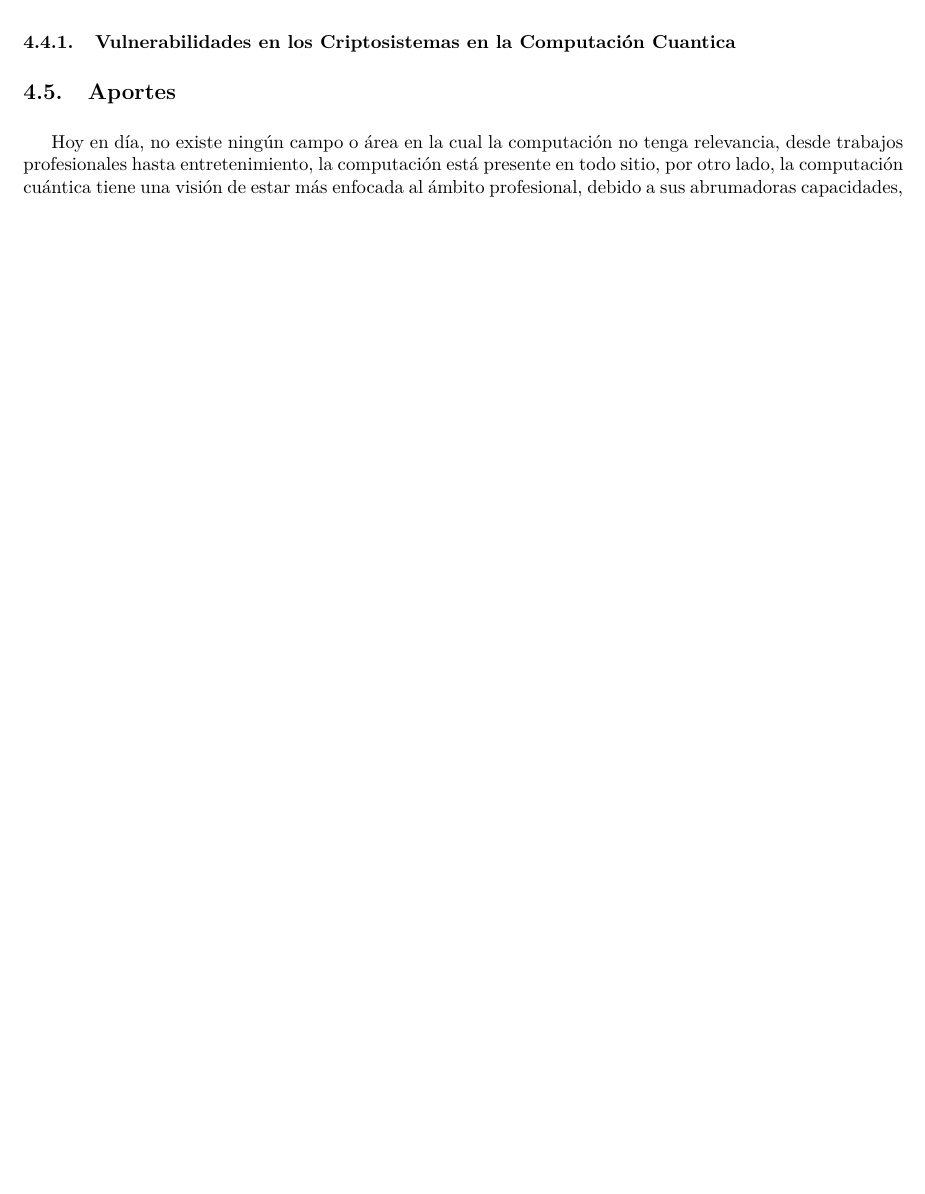
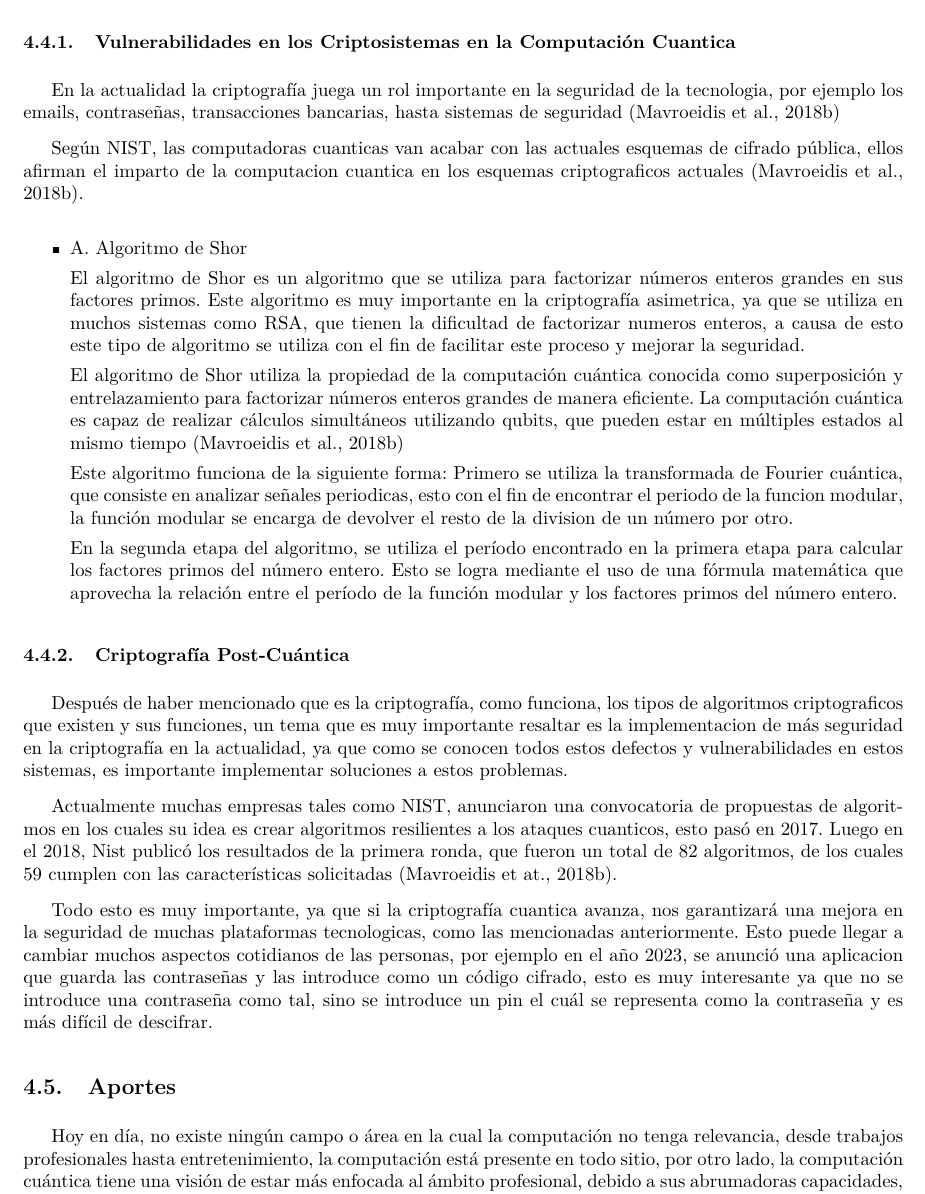
Before and after one commit to iZackk26/Quantum_Computer, a LaTeX document (main.tex): part of page 9 of 11, cut so that both start at the same text, the shorter picture padded with empty space. Compiled offline with pdfLaTeX.

Commit message:
Adding more of Crypto, functions, methods, and facts

```diff
--- a/main.tex
+++ b/main.tex
@@ -226,14 +226,27 @@ Por lo tanto un sistema como una computadora cuantica puede llegar a resolver es
 
 \subsubsection{Vulnerabilidades en los Criptosistemas en la Computación Cuantica}
 
+En la actualidad la criptografía juega un rol importante en la seguridad de la tecnologia, por ejemplo los emails, contraseñas, transacciones bancarias, hasta sistemas de seguridad (Mavroeidis et al., 2018b)
 
+Según NIST, las computadoras cuanticas van acabar con las actuales esquemas de cifrado pública, ellos afirman el imparto de la computacion cuantica en los esquemas criptograficos actuales (Mavroeidis et al., 2018b).
 
+\begin{itemize}
+    \item{A}. Algoritmo de Shor
 
+        El algoritmo de Shor es un algoritmo que se utiliza para factorizar números enteros grandes en sus factores primos. Este algoritmo es muy importante en la criptografía asimetrica, ya que se utiliza en muchos sistemas como RSA, que tienen la dificultad de factorizar numeros enteros, a causa de esto este tipo de algoritmo se utiliza con el fin de facilitar este proceso y mejorar la seguridad.
 
+        El algoritmo de Shor utiliza la propiedad de la computación cuántica conocida como superposición y entrelazamiento para factorizar números enteros grandes de manera eficiente. La computación cuántica es capaz de realizar cálculos simultáneos utilizando qubits, que pueden estar en múltiples estados al mismo tiempo (Mavroeidis et al., 2018b)
 
+        Este algoritmo funciona de la siguiente forma: Primero se utiliza la transformada de Fourier cuántica, que consiste en analizar señales periodicas, esto con el fin de encontrar el periodo de la funcion modular, la función modular se encarga de devolver el resto de la division de un número por otro.
 
+        En la segunda etapa del algoritmo, se utiliza el período encontrado en la primera etapa para calcular los factores primos del número entero. Esto se logra mediante el uso de una fórmula matemática que aprovecha la relación entre el período de la función modular y los factores primos del número entero.
+\end{itemize}
+\subsubsection{Criptografía Post-Cuántica}
+Después de haber mencionado que es la criptografía, como funciona, los tipos de algoritmos criptograficos que existen y sus funciones, un tema que es muy importante resaltar es la implementacion de más seguridad en la criptografía en la actualidad, ya que como se conocen todos estos defectos y vulnerabilidades en estos sistemas, es importante implementar soluciones a estos problemas.
 
+Actualmente muchas empresas tales como NIST, anunciaron una convocatoria de propuestas de algoritmos en los cuales su idea es crear algoritmos resilientes a los ataques cuanticos, esto pasó en 2017. Luego en el 2018, Nist publicó los resultados de la primera ronda, que fueron un total de 82 algoritmos, de los cuales 59 cumplen con las características solicitadas (Mavroeidis et at., 2018b).
 
+Todo esto es muy importante, ya que si la criptografía cuantica avanza, nos garantizará una mejora en la seguridad de muchas plataformas tecnologicas, como las mencionadas anteriormente. Esto puede llegar a cambiar muchos aspectos cotidianos de las personas, por ejemplo en el año 2023, se anunció una aplicacion que guarda las contraseñas y las introduce como un código cifrado, esto es muy interesante ya que no se introduce una contraseña como tal, sino se introduce un pin el cuál se representa como la contraseña y es más difícil de descifrar.
 
 
 \subsection{Aportes}
```
